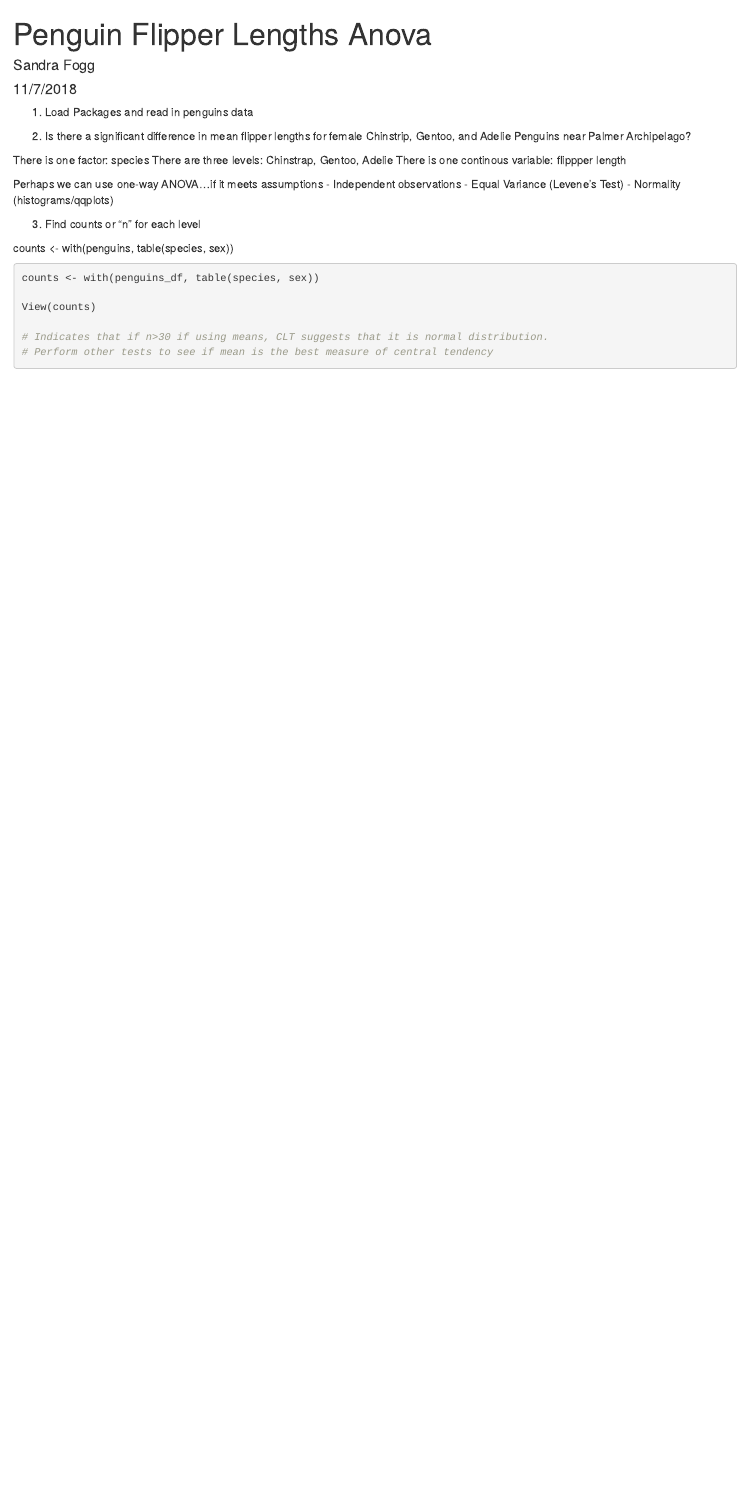
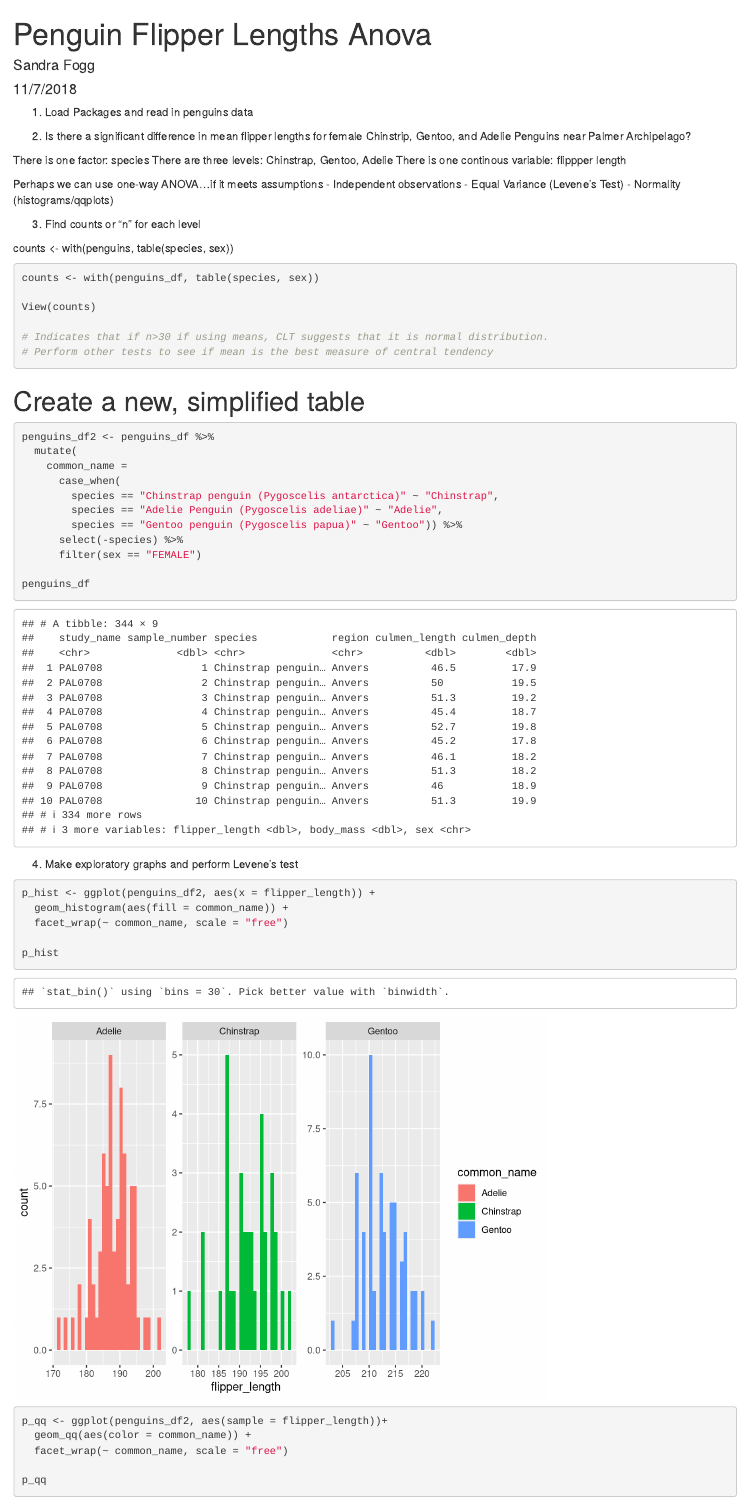
Before and after one commit to sandrafogg/penguins-lab-2, an R Markdown document (Penguins Sandra.Rmd): the page in a window 1100 px wide, from its top. Rendered offline with R 4.5, knitr and Pandoc, with nearby package versions.

Commit message:
Create exploratory plots to check for normal distribution

````diff
--- a/Penguins Sandra.Rmd
+++ b/Penguins Sandra.Rmd
@@ -42,3 +42,32 @@ View(counts)
 # Indicates that if n>30 if using means, CLT suggests that it is normal distribution.
 # Perform other tests to see if mean is the best measure of central tendency
 ```
+
+# Create a new, simplified table
+```{r}
+penguins_df2 <- penguins_df %>%
+  mutate(
+    common_name =
+      case_when(
+        species == "Chinstrap penguin (Pygoscelis antarctica)" ~ "Chinstrap",
+        species == "Adelie Penguin (Pygoscelis adeliae)" ~ "Adelie",
+        species == "Gentoo penguin (Pygoscelis papua)" ~ "Gentoo")) %>%
+      select(-species) %>%
+      filter(sex == "FEMALE")
+
+penguins_df
+```
+
+4. Make exploratory graphs and perform Levene's test
+```{r}
+p_hist <- ggplot(penguins_df2, aes(x = flipper_length)) +
+  geom_histogram(aes(fill = common_name)) +
+  facet_wrap(~ common_name, scale = "free")
+
+p_hist
+
+p_qq <- ggplot(penguins_df2, aes(sample = flipper_length))+
+  geom_qq(aes(color = common_name)) +
+  facet_wrap(~ common_name, scale = "free")
+
+p_qq
````
Also changed, not shown: Penguins_Sandra.html, Penguins Sandra.Rmd (4 more changed lines).
